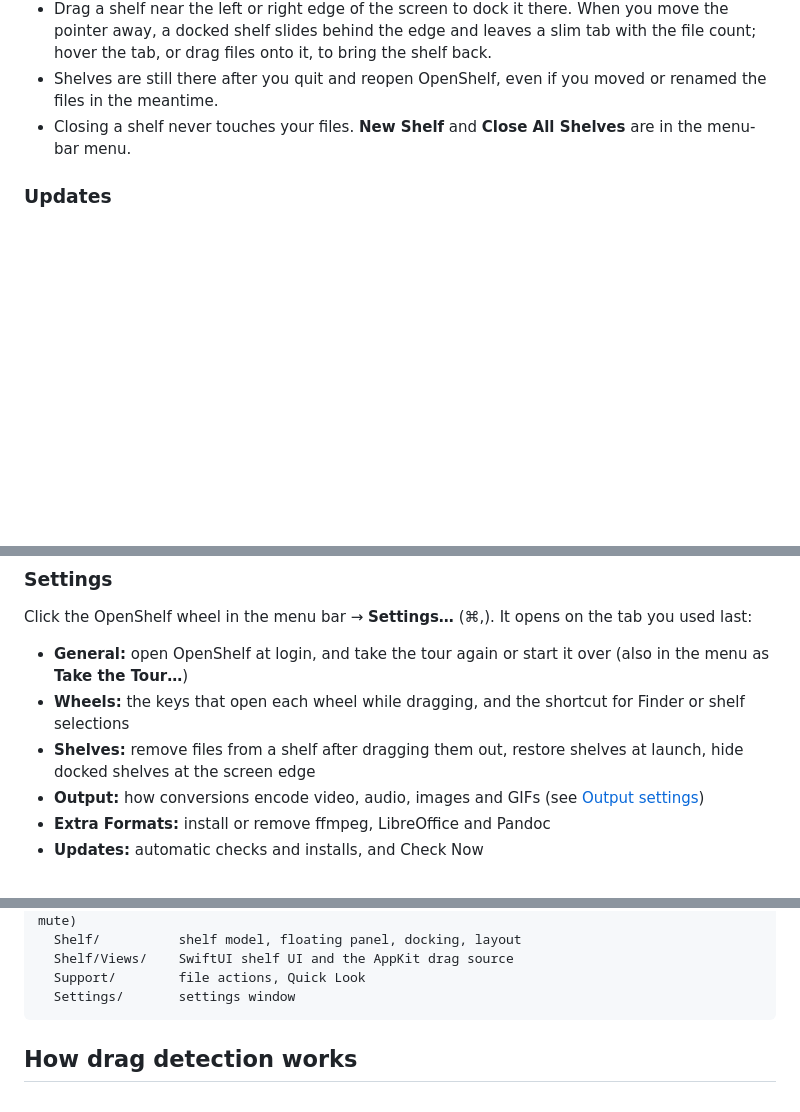
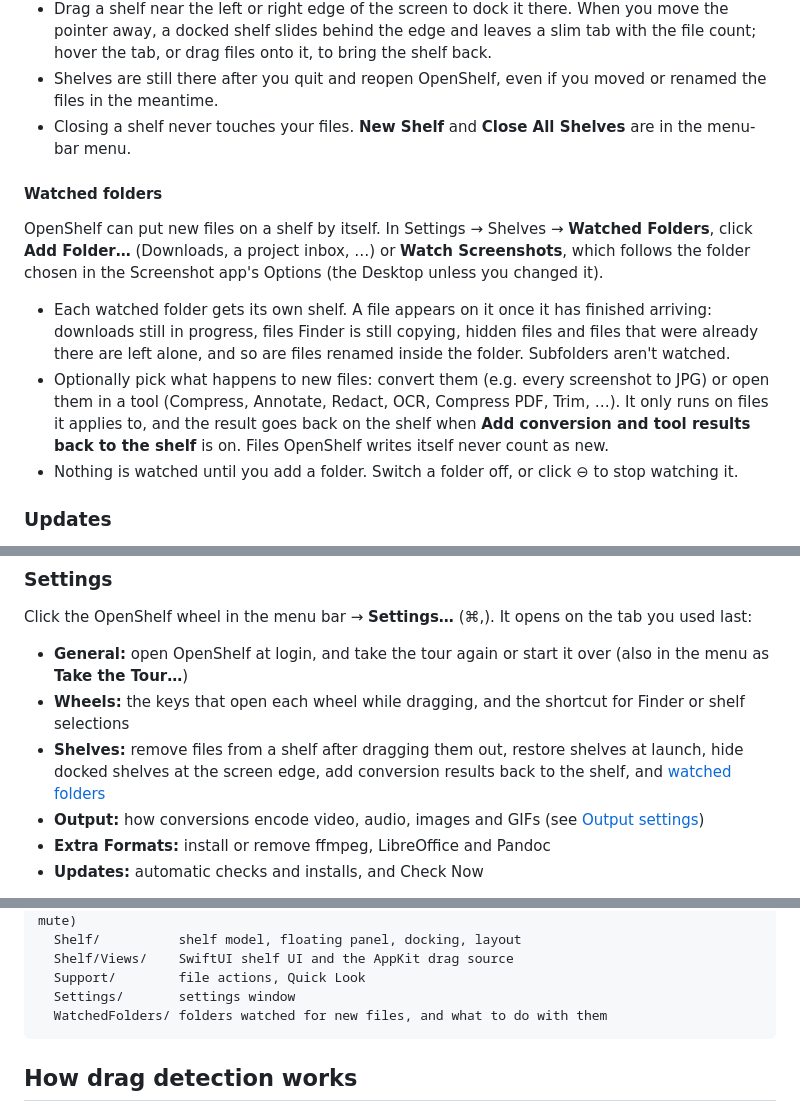
Before and after one commit to Manan-Santoki/OpenShelf, a Markdown page: README.md, 3 parts joined by grey strips. GitHub-like rendering; blank space fills up the shorter version.

Commit message:
Document watched folders in the changelog, README and spec

````diff
--- a/README.md
+++ b/README.md
@@ -290,6 +290,25 @@ any time, and drag them out to any app or folder when you need them.
 - Closing a shelf never touches your files. **New Shelf** and **Close All
   Shelves** are in the menu-bar menu.
 
+#### Watched folders
+
+OpenShelf can put new files on a shelf by itself. In Settings → Shelves →
+**Watched Folders**, click **Add Folder…** (Downloads, a project inbox, …) or
+**Watch Screenshots**, which follows the folder chosen in the Screenshot app's
+Options (the Desktop unless you changed it).
+
+- Each watched folder gets its own shelf. A file appears on it once it has
+  finished arriving: downloads still in progress, files Finder is still
+  copying, hidden files and files that were already there are left alone, and
+  so are files renamed inside the folder. Subfolders aren't watched.
+- Optionally pick what happens to new files: convert them (e.g. every
+  screenshot to JPG) or open them in a tool (Compress, Annotate, Redact, OCR,
+  Compress PDF, Trim, …). It only runs on files it applies to, and the result
+  goes back on the shelf when **Add conversion and tool results back to the
+  shelf** is on. Files OpenShelf writes itself never count as new.
+- Nothing is watched until you add a folder. Switch a folder off, or click ⊖
+  to stop watching it.
+
 ### Updates
 
 OpenShelf checks GitHub for new versions once a day (it asks the first time).
@@ -308,7 +327,8 @@ tab you used last:
 - **Wheels:** the keys that open each wheel while dragging, and the shortcut
   for Finder or shelf selections
 - **Shelves:** remove files from a shelf after dragging them out, restore
-  shelves at launch, hide docked shelves at the screen edge
+  shelves at launch, hide docked shelves at the screen edge, add conversion
+  results back to the shelf, and [watched folders](#watched-folders)
 - **Output:** how conversions encode video, audio, images and GIFs (see
   [Output settings](#output-settings))
 - **Extra Formats:** install or remove ffmpeg, LibreOffice and Pandoc
@@ -369,6 +389,7 @@ Sources/OpenShelf/
   Shelf/Views/    SwiftUI shelf UI and the AppKit drag source
   Support/        file actions, Quick Look
   Settings/       settings window
+  WatchedFolders/ folders watched for new files, and what to do with them
 ```
 
 ## How drag detection works
````
Also changed, not shown: CHANGELOG.md (+11 -0 lines), docs/SPEC.md (+32 -1 lines).
